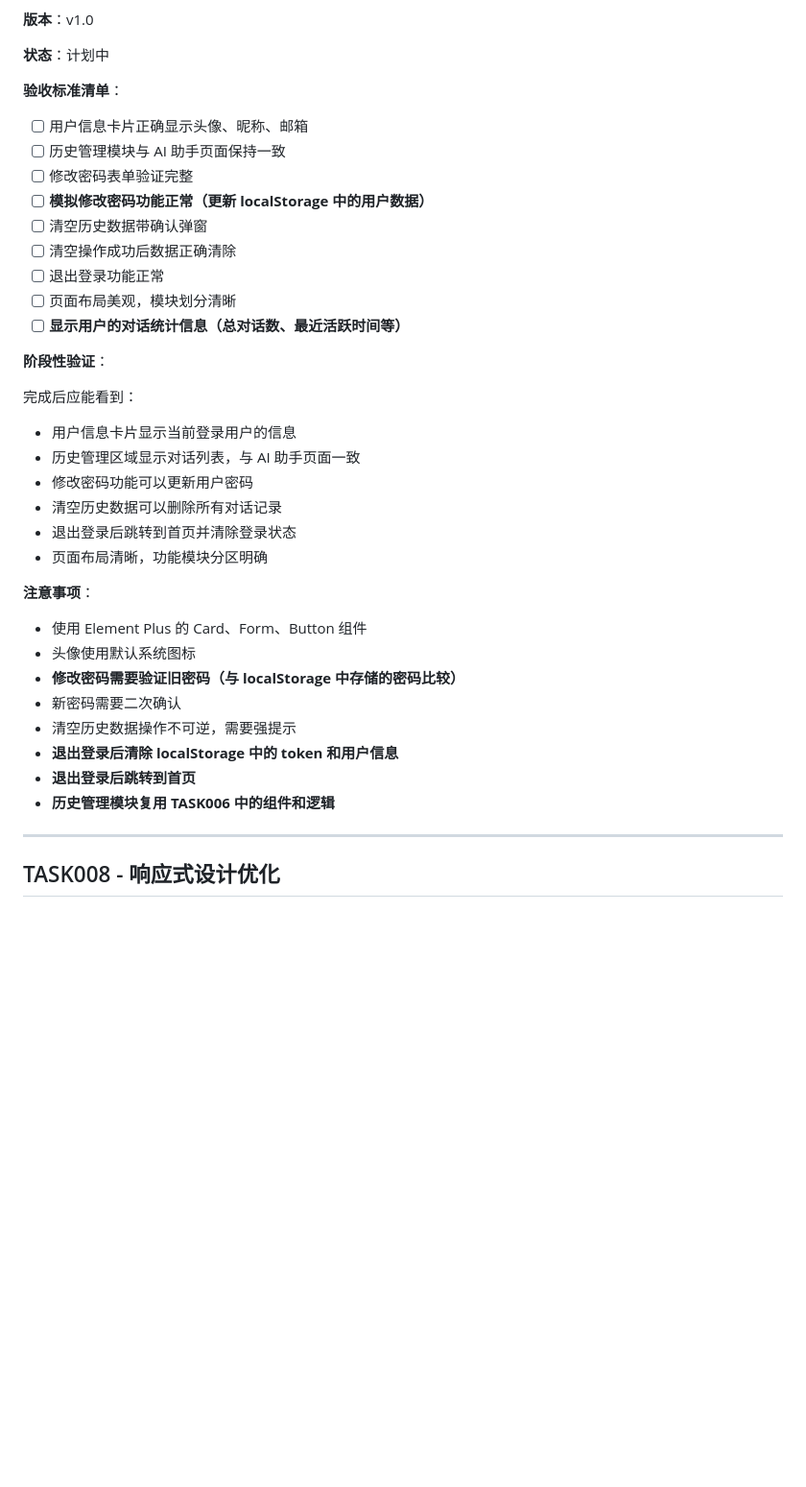
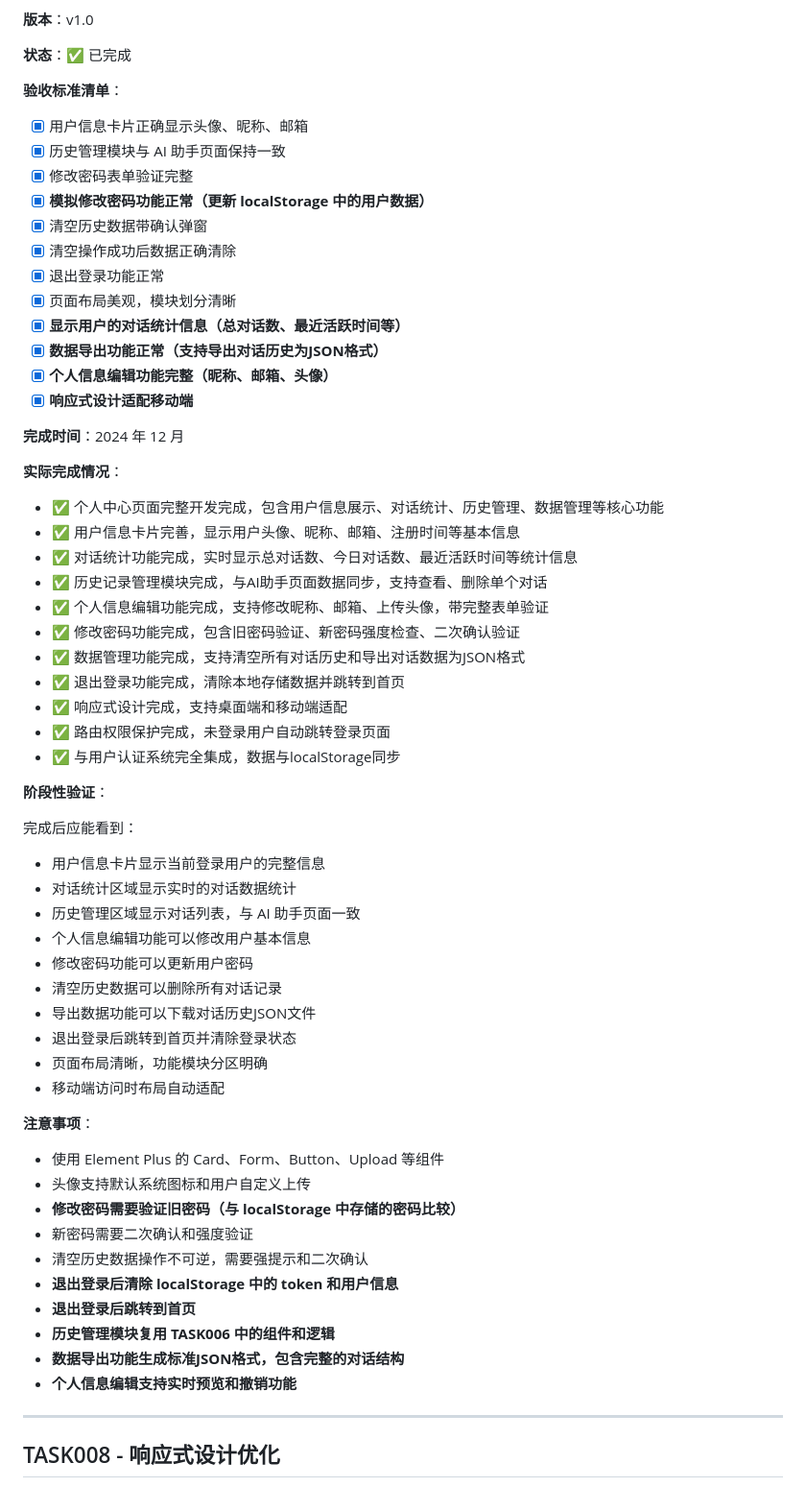
Before and after one commit to kloster346/xlhealth, a Markdown page: doc/frontend-tasks.md, the part around the change. Shown at 96% size. GitHub-like rendering; blank space fills up the shorter version.

Commit message:
docs(frontend-tasks): 更新前端任务文档状态为已完成
更新文档状态并补充实际完成情况、验收标准和注意事项等详细信息

```diff
--- a/doc/frontend-tasks.md
+++ b/doc/frontend-tasks.md
@@ -455,41 +455,66 @@
 
 **版本**：v1.0
 
-**状态**：计划中
+**状态**：✅ 已完成
 
 **验收标准清单**：
 
-- [ ] 用户信息卡片正确显示头像、昵称、邮箱
-- [ ] 历史管理模块与 AI 助手页面保持一致
-- [ ] 修改密码表单验证完整
-- [ ] **模拟修改密码功能正常（更新 localStorage 中的用户数据）**
-- [ ] 清空历史数据带确认弹窗
-- [ ] 清空操作成功后数据正确清除
-- [ ] 退出登录功能正常
-- [ ] 页面布局美观，模块划分清晰
-- [ ] **显示用户的对话统计信息（总对话数、最近活跃时间等）**
+- [x] 用户信息卡片正确显示头像、昵称、邮箱
+- [x] 历史管理模块与 AI 助手页面保持一致
+- [x] 修改密码表单验证完整
+- [x] **模拟修改密码功能正常（更新 localStorage 中的用户数据）**
+- [x] 清空历史数据带确认弹窗
+- [x] 清空操作成功后数据正确清除
+- [x] 退出登录功能正常
+- [x] 页面布局美观，模块划分清晰
+- [x] **显示用户的对话统计信息（总对话数、最近活跃时间等）**
+- [x] **数据导出功能正常（支持导出对话历史为JSON格式）**
+- [x] **个人信息编辑功能完整（昵称、邮箱、头像）**
+- [x] **响应式设计适配移动端**
+
+**完成时间**：2024 年 12 月
+
+**实际完成情况**：
+
+- ✅ 个人中心页面完整开发完成，包含用户信息展示、对话统计、历史管理、数据管理等核心功能
+- ✅ 用户信息卡片完善，显示用户头像、昵称、邮箱、注册时间等基本信息
+- ✅ 对话统计功能完成，实时显示总对话数、今日对话数、最近活跃时间等统计信息
+- ✅ 历史记录管理模块完成，与AI助手页面数据同步，支持查看、删除单个对话
+- ✅ 个人信息编辑功能完成，支持修改昵称、邮箱、上传头像，带完整表单验证
+- ✅ 修改密码功能完成，包含旧密码验证、新密码强度检查、二次确认验证
+- ✅ 数据管理功能完成，支持清空所有对话历史和导出对话数据为JSON格式
+- ✅ 退出登录功能完成，清除本地存储数据并跳转到首页
+- ✅ 响应式设计完成，支持桌面端和移动端适配
+- ✅ 路由权限保护完成，未登录用户自动跳转登录页面
+- ✅ 与用户认证系统完全集成，数据与localStorage同步
 
 **阶段性验证**：
 
 完成后应能看到：
 
-- 用户信息卡片显示当前登录用户的信息
+- 用户信息卡片显示当前登录用户的完整信息
+- 对话统计区域显示实时的对话数据统计
 - 历史管理区域显示对话列表，与 AI 助手页面一致
+- 个人信息编辑功能可以修改用户基本信息
 - 修改密码功能可以更新用户密码
 - 清空历史数据可以删除所有对话记录
+- 导出数据功能可以下载对话历史JSON文件
 - 退出登录后跳转到首页并清除登录状态
 - 页面布局清晰，功能模块分区明确
+- 移动端访问时布局自动适配
 
 **注意事项**：
 
-- 使用 Element Plus 的 Card、Form、Button 组件
-- 头像使用默认系统图标
+- 使用 Element Plus 的 Card、Form、Button、Upload 等组件
+- 头像支持默认系统图标和用户自定义上传
 - **修改密码需要验证旧密码（与 localStorage 中存储的密码比较）**
-- 新密码需要二次确认
-- 清空历史数据操作不可逆，需要强提示
+- 新密码需要二次确认和强度验证
+- 清空历史数据操作不可逆，需要强提示和二次确认
 - **退出登录后清除 localStorage 中的 token 和用户信息**
 - **退出登录后跳转到首页**
 - **历史管理模块复用 TASK006 中的组件和逻辑**
+- **数据导出功能生成标准JSON格式，包含完整的对话结构**
+- **个人信息编辑支持实时预览和撤销功能**
 
 ---
 
```
